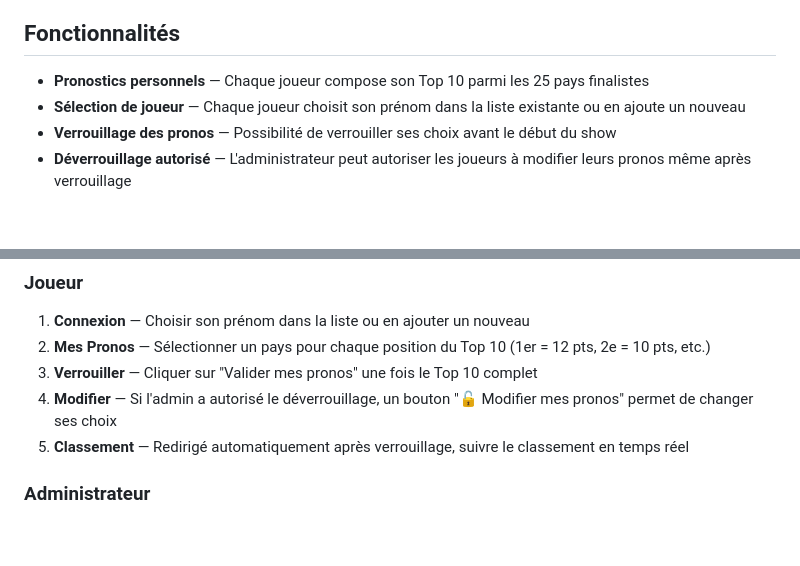
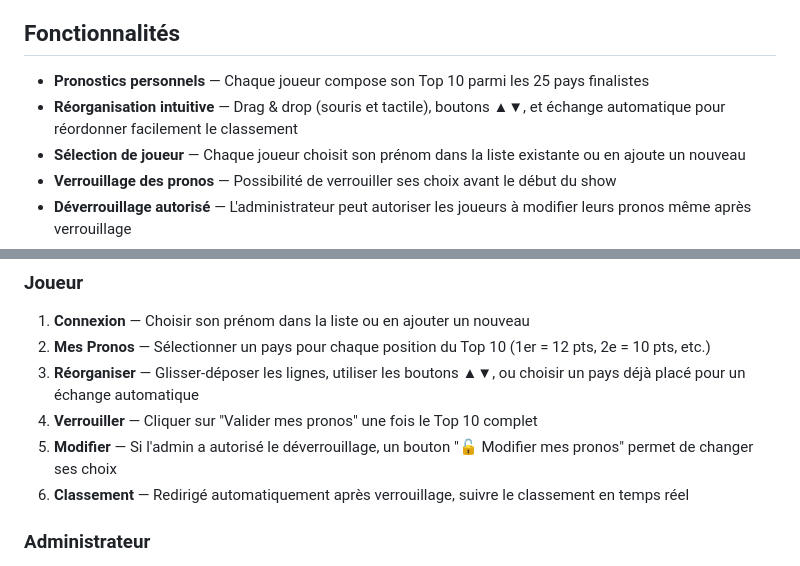
Before and after one commit to bianchisteph/eurovision, a Markdown page: README.md, 2 parts joined by grey strips. Drawn GitHub-style; blank space fills up the shorter version.

Commit message:
docs: update README, CHANGELOG, and ARCHITECTURE for v1.5.0 ranking UX

```diff
--- a/README.md
+++ b/README.md
@@ -25,6 +25,7 @@
 ## Fonctionnalités
 
 - **Pronostics personnels** — Chaque joueur compose son Top 10 parmi les 25 pays finalistes
+- **Réorganisation intuitive** — Drag & drop (souris et tactile), boutons ▲▼, et échange automatique pour réordonner facilement le classement
 - **Sélection de joueur** — Chaque joueur choisit son prénom dans la liste existante ou en ajoute un nouveau
 - **Verrouillage des pronos** — Possibilité de verrouiller ses choix avant le début du show
 - **Déverrouillage autorisé** — L'administrateur peut autoriser les joueurs à modifier leurs pronos même après verrouillage
@@ -125,9 +126,10 @@ La configuration Firebase est intégrée directement dans le code (`index.html`)
 
 1. **Connexion** — Choisir son prénom dans la liste ou en ajouter un nouveau
 2. **Mes Pronos** — Sélectionner un pays pour chaque position du Top 10 (1er = 12 pts, 2e = 10 pts, etc.)
-3. **Verrouiller** — Cliquer sur "Valider mes pronos" une fois le Top 10 complet
-4. **Modifier** — Si l'admin a autorisé le déverrouillage, un bouton "🔓 Modifier mes pronos" permet de changer ses choix
-5. **Classement** — Redirigé automatiquement après verrouillage, suivre le classement en temps réel
+3. **Réorganiser** — Glisser-déposer les lignes, utiliser les boutons ▲▼, ou choisir un pays déjà placé pour un échange automatique
+4. **Verrouiller** — Cliquer sur "Valider mes pronos" une fois le Top 10 complet
+5. **Modifier** — Si l'admin a autorisé le déverrouillage, un bouton "🔓 Modifier mes pronos" permet de changer ses choix
+6. **Classement** — Redirigé automatiquement après verrouillage, suivre le classement en temps réel
 
 ### Administrateur
 
```
Also changed, not shown: CHANGELOG.md (+21 -0 lines), docs/ARCHITECTURE.md (+24 -1 lines).
